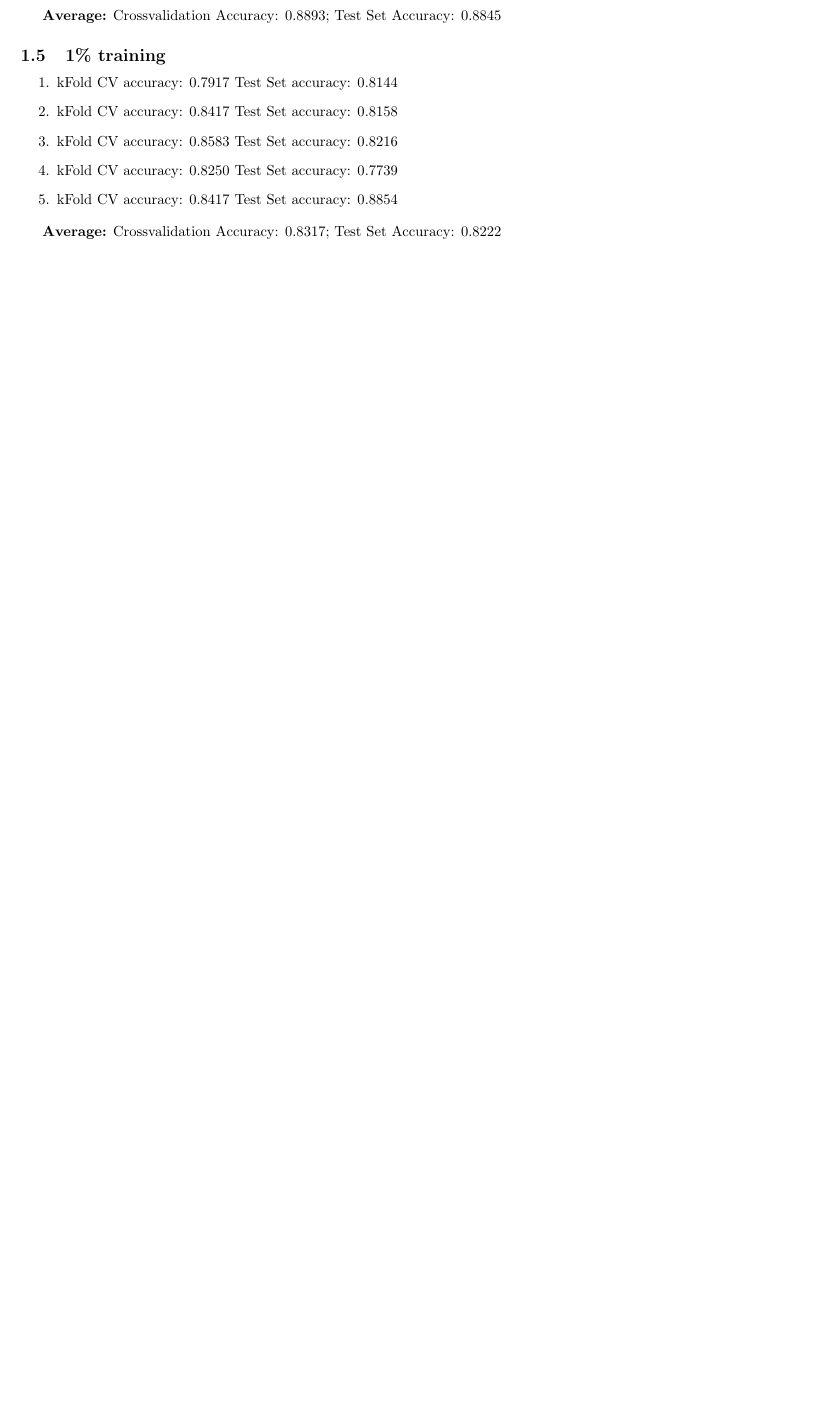
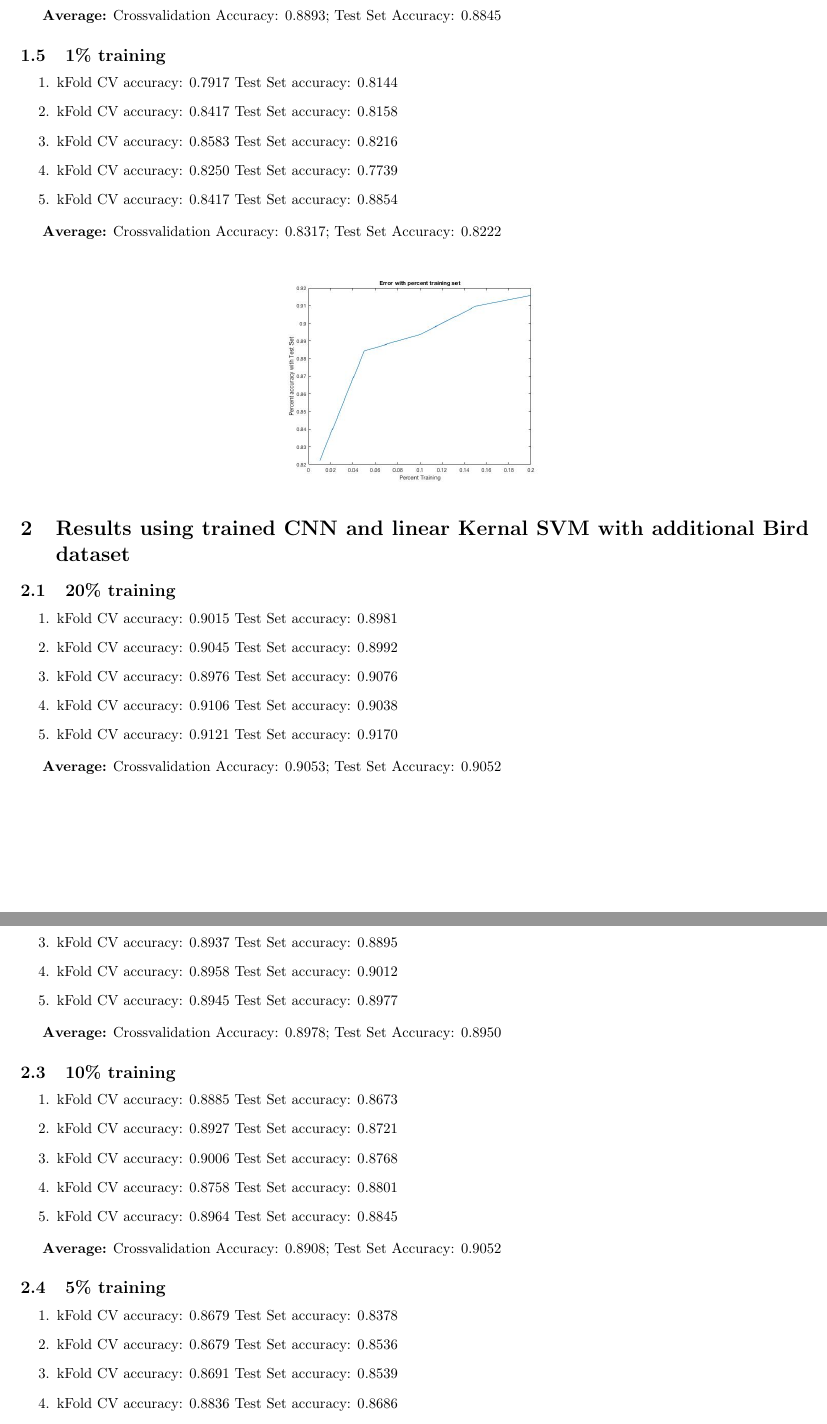
Before and after one commit to jenncheung/Advance-Machine-Learning-Project, a LaTeX document (Project.tex): part of page 2 of 2 before the commit and two parts of pages 2 and 3 of 4 after it, the two joined at a grey line, cut so that both start at the same text, the shorter picture padded with empty space. The pictures show the PDF file Project.pdf that the author committed with the source.

Commit message:
Added results from adding birds to the original cats vs dogs dataset

```diff
--- a/Project.tex
+++ b/Project.tex
@@ -70,7 +69,65 @@
 	\end{enumerate}
 
 	\textbf{Average:} Crossvalidation Accuracy: 0.8317;  Test Set Accuracy: 0.8222
+	\\ \\
 
-	\includegraphics[scale=0.35]{errorgraph}
+	\centerline{\includegraphics[scale=0.35]{errorgraph}}
 
-	\section{Code}
+	\section{Results using trained CNN and linear Kernal SVM with additional Bird dataset}
+	\subsection{20\% training}
+	\begin{enumerate}
+		\item kFold CV accuracy: 0.9015  \indent Test Set accuracy: 0.8981
+		\item kFold CV accuracy: 0.9045  \indent Test Set accuracy: 0.8992
+		\item kFold CV accuracy: 0.8976  \indent Test Set accuracy: 0.9076
+		\item kFold CV accuracy: 0.9106  \indent Test Set accuracy: 0.9038
+		\item kFold CV accuracy: 0.9121  \indent Test Set accuracy: 0.9170
+	\end{enumerate}
+
+	\textbf{Average:} Crossvalidation Accuracy: 0.9053;  Test Set Accuracy: 0.9052
+
+	\subsection{15\% training}
+	\begin{enumerate}
+		\item kFold CV accuracy: 0.8893  \indent Test Set accuracy: 0.8916
+		\item kFold CV accuracy: 0.9156  \indent Test Set accuracy: 0.8952
+		\item kFold CV accuracy: 0.8937  \indent Test Set accuracy: 0.8895
+		\item kFold CV accuracy: 0.8958  \indent Test Set accuracy: 0.9012
+		\item kFold CV accuracy: 0.8945  \indent Test Set accuracy: 0.8977
+	\end{enumerate}
+
+	\textbf{Average:} Crossvalidation Accuracy: 0.8978;  Test Set Accuracy: 0.8950
+
+	\subsection{10\% training}
+	\begin{enumerate}
+		\item kFold CV accuracy: 0.8885  \indent Test Set accuracy: 0.8673
+		\item kFold CV accuracy: 0.8927  \indent Test Set accuracy: 0.8721
+		\item kFold CV accuracy: 0.9006  \indent Test Set accuracy: 0.8768
+		\item kFold CV accuracy: 0.8758  \indent Test Set accuracy: 0.8801
+		\item kFold CV accuracy: 0.8964  \indent Test Set accuracy: 0.8845
+	\end{enumerate}
+
+	\textbf{Average:} Crossvalidation Accuracy: 0.8908;  Test Set Accuracy: 0.9052
+
+	\subsection{5\% training}
+	\begin{enumerate}
+		\item kFold CV accuracy: 0.8679  \indent Test Set accuracy: 0.8378
+		\item kFold CV accuracy: 0.8679  \indent Test Set accuracy: 0.8536
+		\item kFold CV accuracy: 0.8691  \indent Test Set accuracy: 0.8539
+		\item kFold CV accuracy: 0.8836  \indent Test Set accuracy: 0.8686
+		\item kFold CV accuracy: 0.8945  \indent Test Set accuracy: 0.8718
+	\end{enumerate}
+
+	\textbf{Average:} Crossvalidation Accuracy: 0.8766;  Test Set Accuracy: 0.8591
+
+	\subsection{1\% training}
+	\begin{enumerate}
+		\item kFold CV accuracy: 0.7455  \indent Test Set accuracy: 0.6479
+		\item kFold CV accuracy: 0.7939  \indent Test Set accuracy: 0.5924
+		\item kFold CV accuracy: 0.8121  \indent Test Set accuracy: 0.7011
+		\item kFold CV accuracy: 0.8667  \indent Test Set accuracy: 0.6079
+		\item kFold CV accuracy: 0.7333  \indent Test Set accuracy: 0.5936
+	\end{enumerate}
+
+	\textbf{Average:} Crossvalidation Accuracy: 0.7903;  Test Set Accuracy: 0.6286
+	\\ \\
+
+	\centerline{\includegraphics[scale=0.45]{errorgraphwithbirds}}
```
Also changed, not shown: Project.pdf, Project.tex (13 more changed lines), 3 other files.
